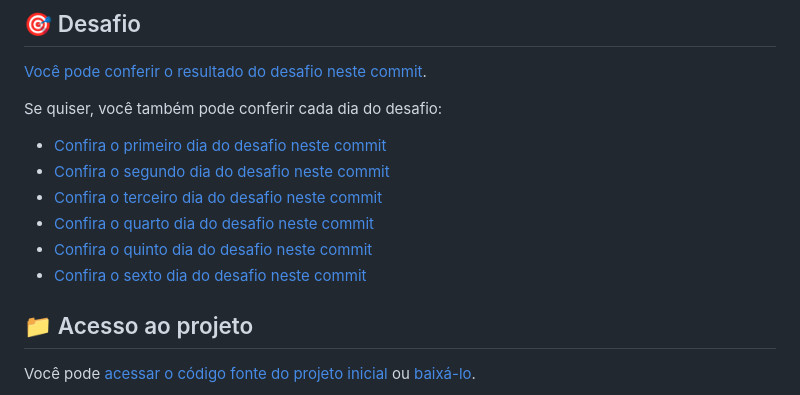
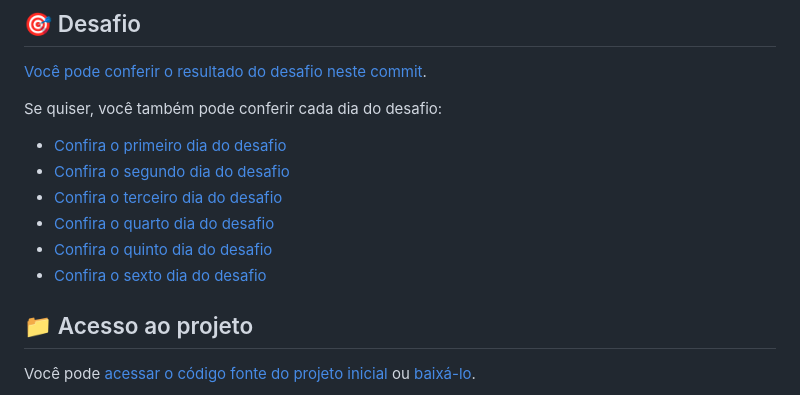
Before and after one commit to FernandoCarre/OptimusTech, a Markdown page: README.md, the part around the change. GitHub-like rendering.

```diff
--- a/README.md
+++ b/README.md
@@ -29,12 +29,12 @@ As técnicas e tecnologias utilizadas pra isso são:
 
 Se quiser, você também pode conferir cada dia do desafio:
 
-- [Confira o primeiro dia do desafio neste commit](https://github.com/FernandoCarre/OptimusTech/commit/b42baa48901b38909d73fecd7cdfa2e8b35543fe)<br>
-- [Confira o segundo dia do desafio neste commit](https://github.com/FernandoCarre/OptimusTech/commit/173f1fee73f5c77e52c91e883e9a1714ca0cc8c7)<br>
-- [Confira o terceiro dia do desafio neste commit](https://github.com/FernandoCarre/OptimusTech/commit/9e98e9804acafc5fa6a10e3bae95a3a410840bf5)<br>
-- [Confira o quarto dia do desafio neste commit](https://github.com/FernandoCarre/OptimusTech/commit/96171c92aa55580c98b1f37ab130c5a1c295911c)<br>
-- [Confira o quinto dia do desafio neste commit](https://github.com/FernandoCarre/OptimusTech/commit/6549e1cfda702c053ff9a78c4fe420f246908a7f)<br>
-- [Confira o sexto dia do desafio neste commit](https://github.com/FernandoCarre/OptimusTech/commit/42b820c693d1e8e0c0547bd9b5fa8f9d2a08c234)
+- [Confira o primeiro dia do desafio](https://github.com/FernandoCarre/OptimusTech/commit/b42baa48901b38909d73fecd7cdfa2e8b35543fe)<br>
+- [Confira o segundo dia do desafio](https://github.com/FernandoCarre/OptimusTech/commit/173f1fee73f5c77e52c91e883e9a1714ca0cc8c7)<br>
+- [Confira o terceiro dia do desafio](https://github.com/FernandoCarre/OptimusTech/commit/9e98e9804acafc5fa6a10e3bae95a3a410840bf5)<br>
+- [Confira o quarto dia do desafio](https://github.com/FernandoCarre/OptimusTech/commit/96171c92aa55580c98b1f37ab130c5a1c295911c)<br>
+- [Confira o quinto dia do desafio](https://github.com/FernandoCarre/OptimusTech/commit/6549e1cfda702c053ff9a78c4fe420f246908a7f)<br>
+- [Confira o sexto dia do desafio](https://github.com/FernandoCarre/OptimusTech/commit/42b820c693d1e8e0c0547bd9b5fa8f9d2a08c234)
 
 ## 📁 Acesso ao projeto
 
```
